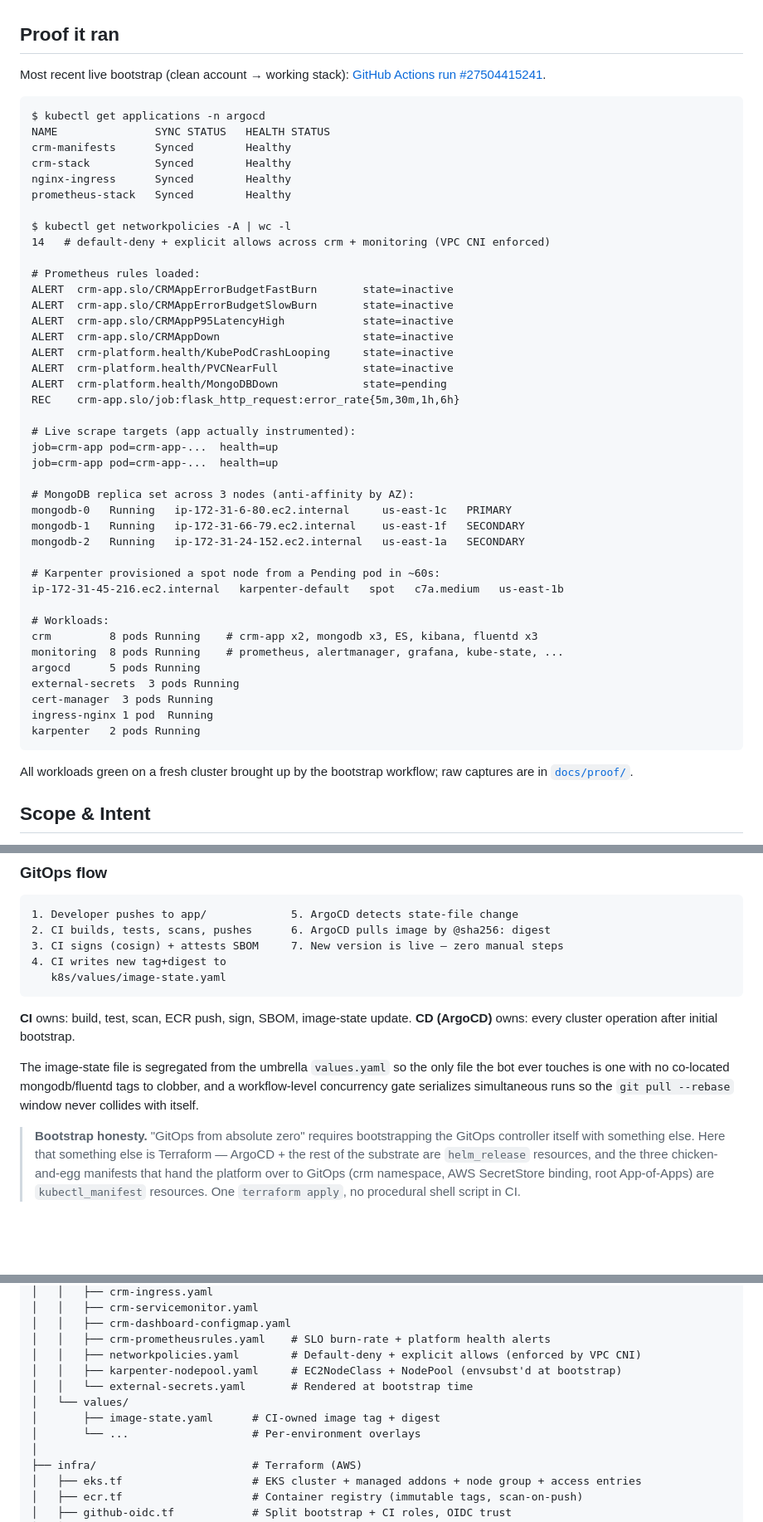
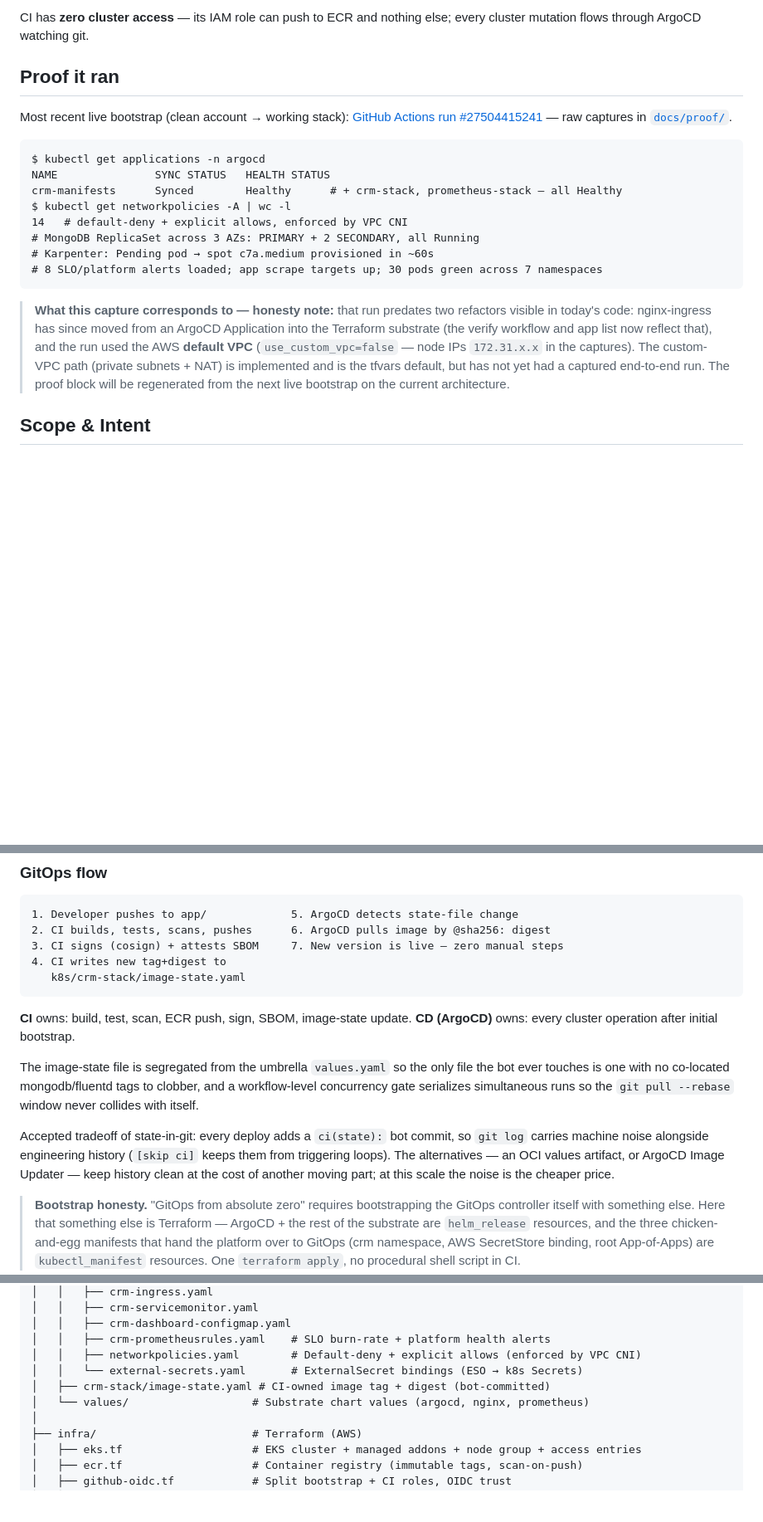
Before and after one commit to Barak911/CloudOps_CRM, a Markdown page: README.md, 3 parts joined by grey strips. Shown at 83% size. Drawn GitHub-style; blank space fills up the shorter version.

Commit message:
docs(readme): CI badge, architecture diagram, tighter proof block, drift fixes
- badge + mermaid architecture render above the fold
- compress the proof block and label exactly what the capture corresponds
  to: pre-refactor app list, default-VPC run (172.31.x node IPs) — the
  custom-VPC path is implemented but hasn't had a captured end-to-end run
- reconcile paths that drifted from the code (image-state.yaml lives in
  k8s/crm-stack/, karpenter-nodepool.yaml moved into helm_releases.tf)
- IRSA-vs-Pod-Identity rationale, bot-commit tradeoff, ES logging SPOF row,
  branch-protection row, account-id-in-git row in the hardening table

````diff
--- a/README.md
+++ b/README.md
@@ -7,51 +25,29 @@ Single-developer learning project built to practice the full platform-engineerin
+CI has **zero cluster access** — its IAM role can push to ECR and nothing else; every cluster mutation flows through ArgoCD watching git.
+
 ## Proof it ran
 
-Most recent live bootstrap (clean account → working stack): [GitHub Actions run #27504415241](https://github.com/Barak911/CloudOps_CRM/actions/runs/27504415241).
+Most recent live bootstrap (clean account → working stack): [GitHub Actions run #27504415241](https://github.com/Barak911/CloudOps_CRM/actions/runs/27504415241) — raw captures in [`docs/proof/`](docs/proof/).
 
 ```text
 $ kubectl get applications -n argocd
 NAME               SYNC STATUS   HEALTH STATUS
-crm-manifests      Synced        Healthy
-crm-stack          Synced        Healthy
-nginx-ingress      Synced        Healthy
-prometheus-stack   Synced        Healthy
-
+crm-manifests      Synced        Healthy      # + crm-stack, prometheus-stack — all Healthy
 $ kubectl get networkpolicies -A | wc -l
-14   # default-deny + explicit allows across crm + monitoring (VPC CNI enforced)
-
-# Prometheus rules loaded:
-ALERT  crm-app.slo/CRMAppErrorBudgetFastBurn       state=inactive
-ALERT  crm-app.slo/CRMAppErrorBudgetSlowBurn       state=inactive
-ALERT  crm-app.slo/CRMAppP95LatencyHigh            state=inactive
-ALERT  crm-app.slo/CRMAppDown                      state=inactive
-ALERT  crm-platform.health/KubePodCrashLooping     state=inactive
-ALERT  crm-platform.health/PVCNearFull             state=inactive
-ALERT  crm-platform.health/MongoDBDown             state=pending
-REC    crm-app.slo/job:flask_http_request:error_rate{5m,30m,1h,6h}
-
-# Live scrape targets (app actually instrumented):
-job=crm-app pod=crm-app-...  health=up
-job=crm-app pod=crm-app-...  health=up
-
-# MongoDB replica set across 3 nodes (anti-affinity by AZ):
-mongodb-0   Running   ip-172-31-6-80.ec2.internal     us-east-1c   PRIMARY
-mongodb-1   Running   ip-172-31-66-79.ec2.internal    us-east-1f   SECONDARY
-mongodb-2   Running   ip-172-31-24-152.ec2.internal   us-east-1a   SECONDARY
-
-# Karpenter provisioned a spot node from a Pending pod in ~60s:
-ip-172-31-45-216.ec2.internal   karpenter-default   spot   c7a.medium   us-east-1b
-
-# Workloads:
-crm         8 pods Running    # crm-app x2, mongodb x3, ES, kibana, fluentd x3
-monitoring  8 pods Running    # prometheus, alertmanager, grafana, kube-state, ...
-argocd      5 pods Running
-external-secrets  3 pods Running
-cert-manager  3 pods Running
-ingress-nginx 1 pod  Running
-karpenter   2 pods Running
+14   # default-deny + explicit allows, enforced by VPC CNI
+# MongoDB ReplicaSet across 3 AZs: PRIMARY + 2 SECONDARY, all Running
+# Karpenter: Pending pod → spot c7a.medium provisioned in ~60s
+# 8 SLO/platform alerts loaded; app scrape targets up; 30 pods green across 7 namespaces
 ```
 
-All workloads green on a fresh cluster brought up by the bootstrap workflow; raw captures are in [`docs/proof/`](docs/proof/).
+> **What this capture corresponds to — honesty note:** that run predates two
+> refactors visible in today's code: nginx-ingress has since moved from an
+> ArgoCD Application into the Terraform substrate (the verify workflow and
+> app list now reflect that), and the run used the AWS **default VPC**
+> (`use_custom_vpc=false` — node IPs `172.31.x.x` in the captures). The
+> custom-VPC path (private subnets + NAT) is implemented and is the tfvars
+> default, but has not yet had a captured end-to-end run. The proof block
+> will be regenerated from the next live bootstrap on the current
+> architecture.
 
 ## Scope & Intent
 
@@ -173,13 +169,15 @@ The Python/Flask CRM in [`app/`](app/) is a deliberately thin payload — its on
 2. CI builds, tests, scans, pushes      6. ArgoCD pulls image by @sha256: digest
 3. CI signs (cosign) + attests SBOM     7. New version is live — zero manual steps
 4. CI writes new tag+digest to
-   k8s/values/image-state.yaml
+   k8s/crm-stack/image-state.yaml
 ```
 
 **CI** owns: build, test, scan, ECR push, sign, SBOM, image-state update.
 **CD (ArgoCD)** owns: every cluster operation after initial bootstrap.
 
 The image-state file is segregated from the umbrella `values.yaml` so the only file the bot ever touches is one with no co-located mongodb/fluentd tags to clobber, and a workflow-level concurrency gate serializes simultaneous runs so the `git pull --rebase` window never collides with itself.
+
+Accepted tradeoff of state-in-git: every deploy adds a `ci(state):` bot commit, so `git log` carries machine noise alongside engineering history (`[skip ci]` keeps them from triggering loops). The alternatives — an OCI values artifact, or ArgoCD Image Updater — keep history clean at the cost of another moving part; at this scale the noise is the cheaper price.
 
 > **Bootstrap honesty.** "GitOps from absolute zero" requires bootstrapping the GitOps controller itself with something else. Here that something else is Terraform — ArgoCD + the rest of the substrate are `helm_release` resources, and the three chicken-and-egg manifests that hand the platform over to GitOps (crm namespace, AWS SecretStore binding, root App-of-Apps) are `kubectl_manifest` resources. One `terraform apply`, no procedural shell script in CI.
 
@@ -299,11 +302,9 @@ CloudOps_CRM/
 │   │   ├── crm-dashboard-configmap.yaml
 │   │   ├── crm-prometheusrules.yaml    # SLO burn-rate + platform health alerts
 │   │   ├── networkpolicies.yaml        # Default-deny + explicit allows (enforced by VPC CNI)
-│   │   ├── karpenter-nodepool.yaml     # EC2NodeClass + NodePool (envsubst'd at bootstrap)
-│   │   └── external-secrets.yaml       # Rendered at bootstrap time
-│   └── values/
-│       ├── image-state.yaml      # CI-owned image tag + digest
-│       └── ...                   # Per-environment overlays
+│   │   └── external-secrets.yaml       # ExternalSecret bindings (ESO → k8s Secrets)
+│   ├── crm-stack/image-state.yaml # CI-owned image tag + digest (bot-committed)
+│   └── values/                   # Substrate chart values (argocd, nginx, prometheus)
 │
 ├── infra/                        # Terraform (AWS)
 │   ├── eks.tf                    # EKS cluster + managed addons + node group + access entries
````
Also changed, not shown: other parts of README.md (+28 -5 lines).
